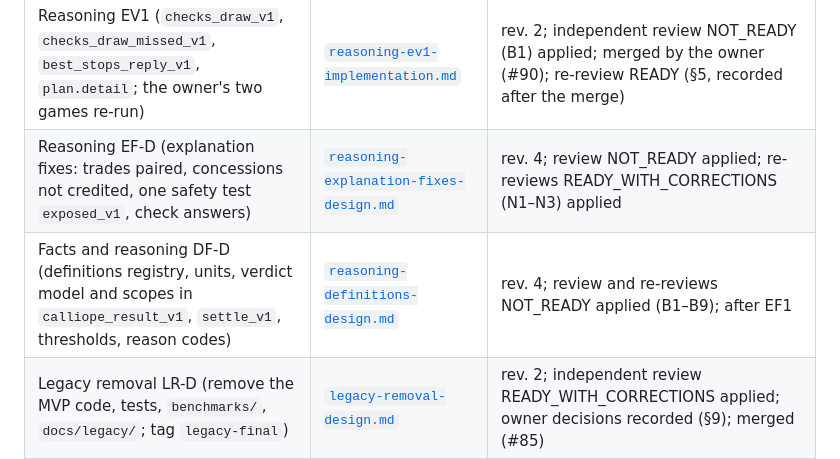
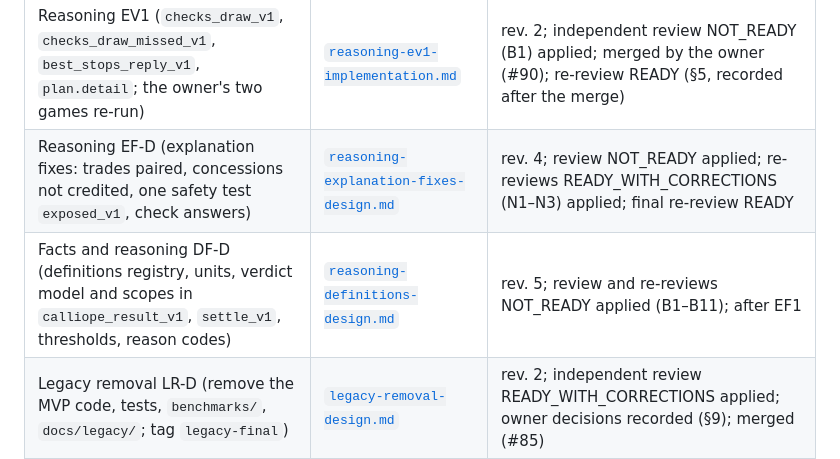
Before and after one commit to jihunmoon04/Calliope, a Markdown page: docs/design/README.md, the part around the change. GitHub-like rendering.

```diff
--- a/docs/design/README.md
+++ b/docs/design/README.md
@@ -58,8 +58,8 @@ delivered so far, and the packets that come next. Start here.
 | Reasoning EA1 (`material_gain_v2`, `better_alternative_v1`; the owner's two games re-run) | [`reasoning-ea1-implementation.md`](reasoning-ea1-implementation.md) | rev. 1; independent review READY; notes N1, N2 applied; merged (#88) |
 | Reasoning EV-D (explanation v2, part 1: draws by checks, what the better move does about the reply) | [`reasoning-explanation-v2-design.md`](reasoning-explanation-v2-design.md) | rev. 4; independent review NOT_READY applied; re-reviews NOT_READY applied (B5–B7); final re-review READY; merged (#89); amended by EV1 (§11) |
 | Reasoning EV1 (`checks_draw_v1`, `checks_draw_missed_v1`, `best_stops_reply_v1`, `plan.detail`; the owner's two games re-run) | [`reasoning-ev1-implementation.md`](reasoning-ev1-implementation.md) | rev. 2; independent review NOT_READY (B1) applied; merged by the owner (#90); re-review READY (§5, recorded after the merge) |
-| Reasoning EF-D (explanation fixes: trades paired, concessions not credited, one safety test `exposed_v1`, check answers) | [`reasoning-explanation-fixes-design.md`](reasoning-explanation-fixes-design.md) | rev. 4; review NOT_READY applied; re-reviews READY_WITH_CORRECTIONS (N1–N3) applied |
-| Facts and reasoning DF-D (definitions registry, units, verdict model and scopes in `calliope_result_v1`, `settle_v1`, thresholds, reason codes) | [`reasoning-definitions-design.md`](reasoning-definitions-design.md) | rev. 4; review and re-reviews NOT_READY applied (B1–B9); after EF1 |
+| Reasoning EF-D (explanation fixes: trades paired, concessions not credited, one safety test `exposed_v1`, check answers) | [`reasoning-explanation-fixes-design.md`](reasoning-explanation-fixes-design.md) | rev. 4; review NOT_READY applied; re-reviews READY_WITH_CORRECTIONS (N1–N3) applied; final re-review READY |
+| Facts and reasoning DF-D (definitions registry, units, verdict model and scopes in `calliope_result_v1`, `settle_v1`, thresholds, reason codes) | [`reasoning-definitions-design.md`](reasoning-definitions-design.md) | rev. 5; review and re-reviews NOT_READY applied (B1–B11); after EF1 |
 | Legacy removal LR-D (remove the MVP code, tests, `benchmarks/`, `docs/legacy/`; tag `legacy-final`) | [`legacy-removal-design.md`](legacy-removal-design.md) | rev. 2; independent review READY_WITH_CORRECTIONS applied; owner decisions recorded (§9); merged (#85) |
 | Legacy removal LR1 (the removal, tag `legacy-final`) | [`legacy-removal-lr1-implementation.md`](legacy-removal-lr1-implementation.md) | rev. 1; independent review READY; tag `legacy-final` checked; merged (#86) |
 
```
Also changed, not shown: docs/design/reasoning-definitions-design.md (+26 -4 lines), docs/design/reasoning-explanation-fixes-design.md (+1 -1 lines).
